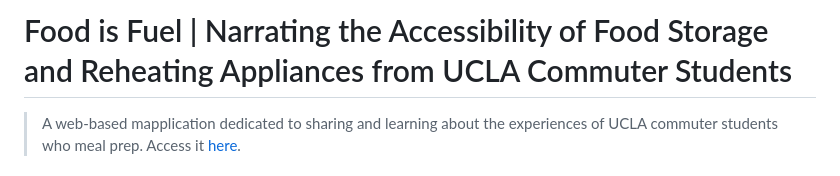
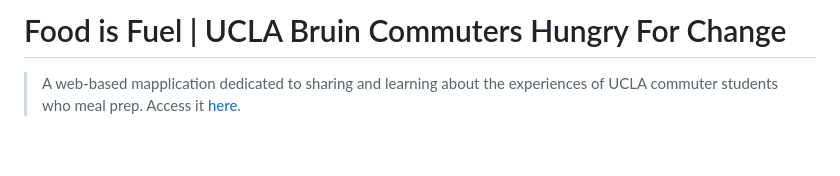
Before and after one commit to pwinnie2026/group-ate, a Markdown page: README.md, the part around the change. GitHub-like rendering; blank space fills up the shorter version.

```diff
--- a/README.md
+++ b/README.md
@@ -1,4 +1,4 @@
-# Food is Fuel | Narrating the Accessibility of Food Storage and Reheating Appliances from UCLA Commuter Students
+# Food is Fuel | UCLA Bruin Commuters Hungry For Change
 > A web-based mapplication dedicated to sharing and learning about the experiences of UCLA commuter students who meal prep.
 > Access it [here](https://pwinnie2026.github.io/group-ate/index.html).
 
```
